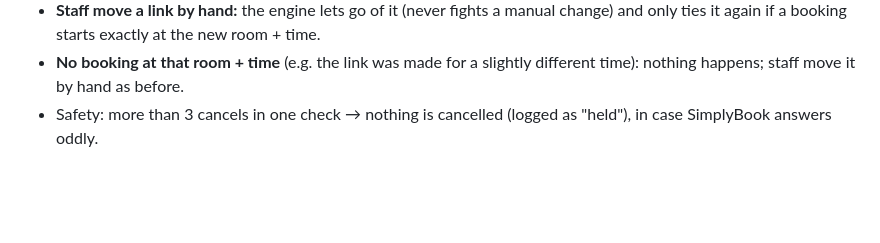
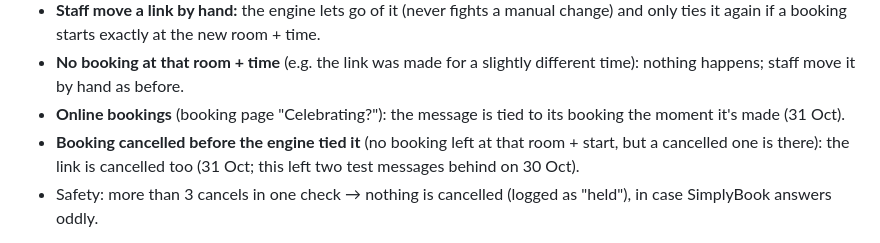
Before and after one commit to donttelldadyet-prog/round2-tv-launcher, a Markdown page: docs/guest-messages.md, the part around the change. GitHub-like rendering; blank space fills up the shorter version.

Commit message:
Docs: messages tied to online bookings at once; orphaned links cancelled
Co-Authored-By: Claude Opus 5.5 <noreply@anthropic.com>
Claude-Session: https://claude.ai/code/session_01Eqv2dzbr4Na4t6FWk2KkSD

```diff
--- a/docs/guest-messages.md
+++ b/docs/guest-messages.md
@@ -146,6 +146,9 @@ it on to Make's mirror-rooms scenario unchanged). The engine also checks right b
   booking starts exactly at the new room + time.
 - **No booking at that room + time** (e.g. the link was made for a slightly different time): nothing happens; staff move it
   by hand as before.
+- **Online bookings** (booking page "Celebrating?"): the message is tied to its booking the moment it's made (31 Oct).
+- **Booking cancelled before the engine tied it** (no booking left at that room + start, but a cancelled one is there):
+  the link is cancelled too (31 Oct; this left two test messages behind on 30 Oct).
 - Safety: more than 3 cancels in one check → nothing is cancelled (logged as "held"), in case SimplyBook answers oddly.
 
 Costs: one SimplyBook read per booking change (120 days of bookings); Make only when a message actually moves. Staff can see the
```
